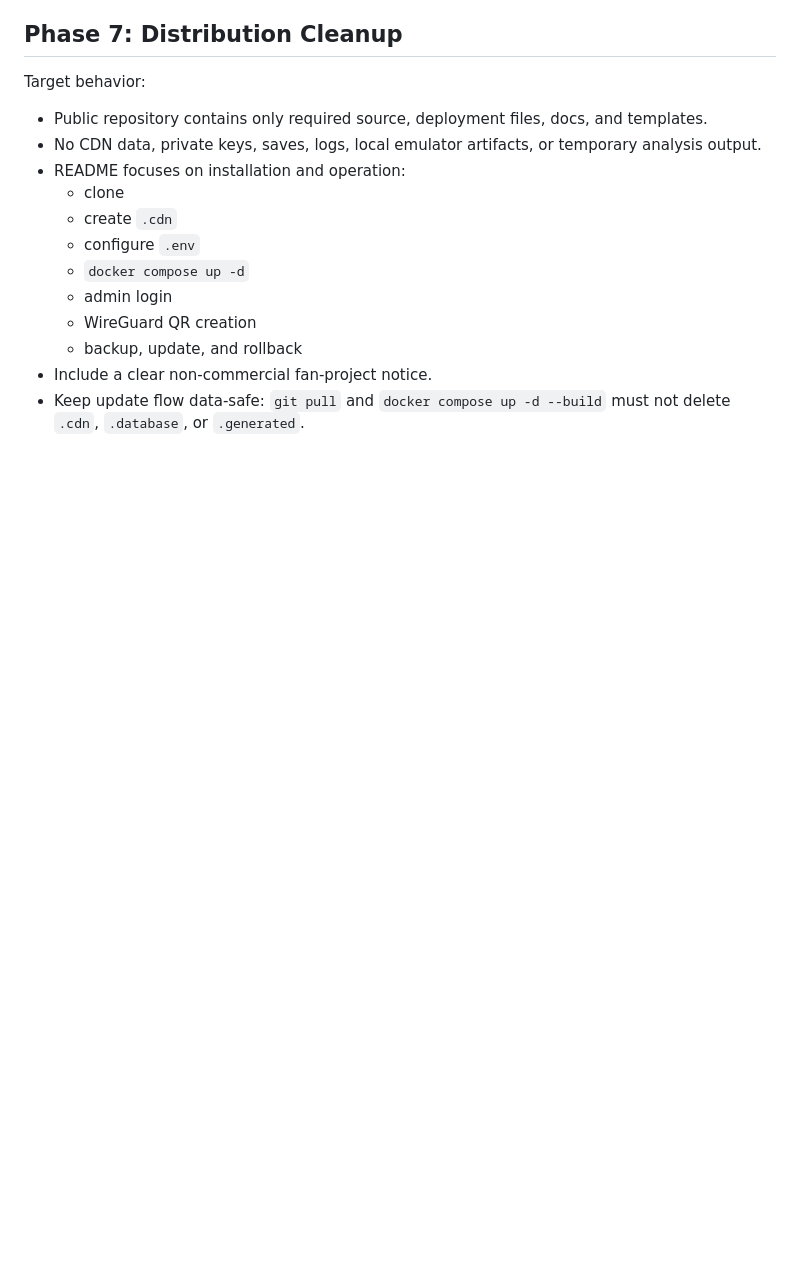
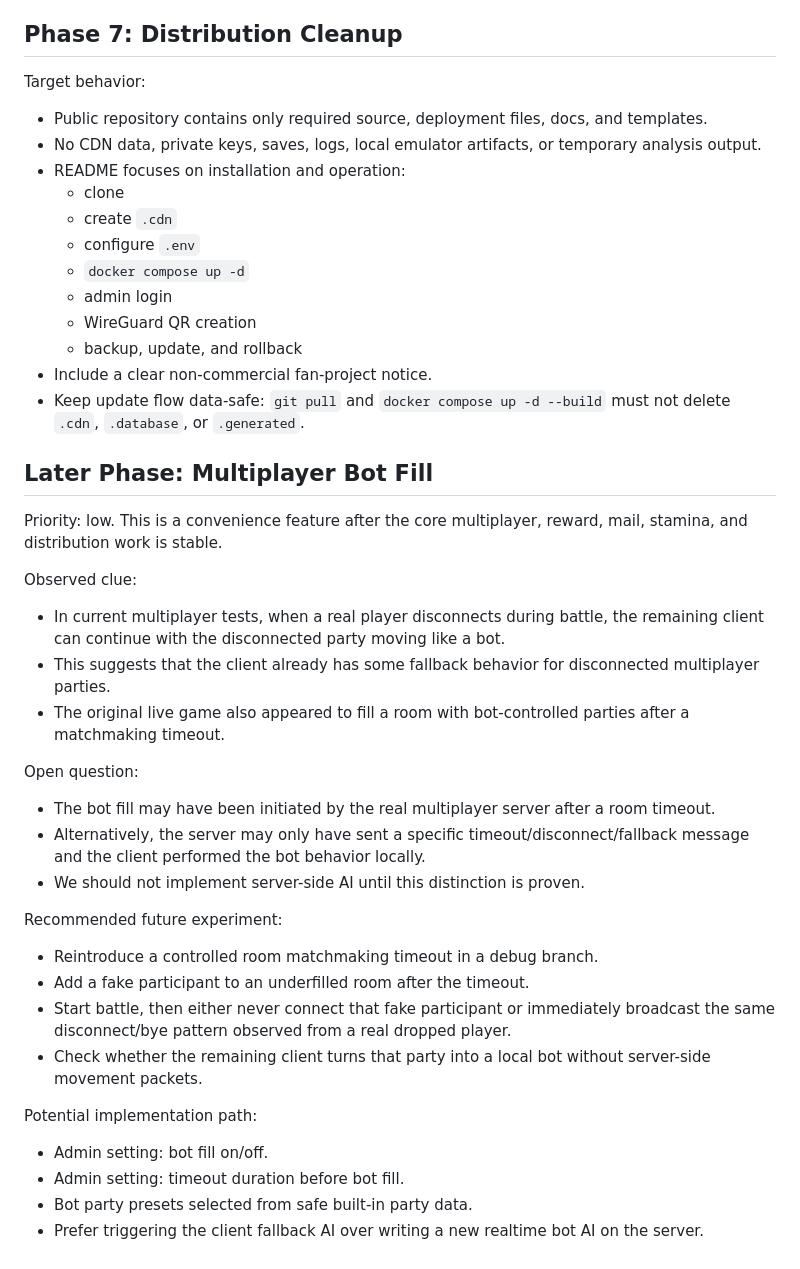
Before and after one commit to YeonSD/starpoint-multi, a Markdown page: docs/development-plan.md, the part around the change. Rendered like a GitHub page; blank space fills up the shorter version.

Commit message:
Document multiplayer bot fill idea

```diff
--- a/docs/development-plan.md
+++ b/docs/development-plan.md
@@ -122,3 +122,33 @@ Target behavior:
   - backup, update, and rollback
 - Include a clear non-commercial fan-project notice.
 - Keep update flow data-safe: `git pull` and `docker compose up -d --build` must not delete `.cdn`, `.database`, or `.generated`.
+
+## Later Phase: Multiplayer Bot Fill
+
+Priority: low. This is a convenience feature after the core multiplayer, reward, mail, stamina, and distribution work is stable.
+
+Observed clue:
+
+- In current multiplayer tests, when a real player disconnects during battle, the remaining client can continue with the disconnected party moving like a bot.
+- This suggests that the client already has some fallback behavior for disconnected multiplayer parties.
+- The original live game also appeared to fill a room with bot-controlled parties after a matchmaking timeout.
+
+Open question:
+
+- The bot fill may have been initiated by the real multiplayer server after a room timeout.
+- Alternatively, the server may only have sent a specific timeout/disconnect/fallback message and the client performed the bot behavior locally.
+- We should not implement server-side AI until this distinction is proven.
+
+Recommended future experiment:
+
+- Reintroduce a controlled room matchmaking timeout in a debug branch.
+- Add a fake participant to an underfilled room after the timeout.
+- Start battle, then either never connect that fake participant or immediately broadcast the same disconnect/bye pattern observed from a real dropped player.
+- Check whether the remaining client turns that party into a local bot without server-side movement packets.
+
+Potential implementation path:
+
+- Admin setting: bot fill on/off.
+- Admin setting: timeout duration before bot fill.
+- Bot party presets selected from safe built-in party data.
+- Prefer triggering the client fallback AI over writing a new realtime bot AI on the server.
```
